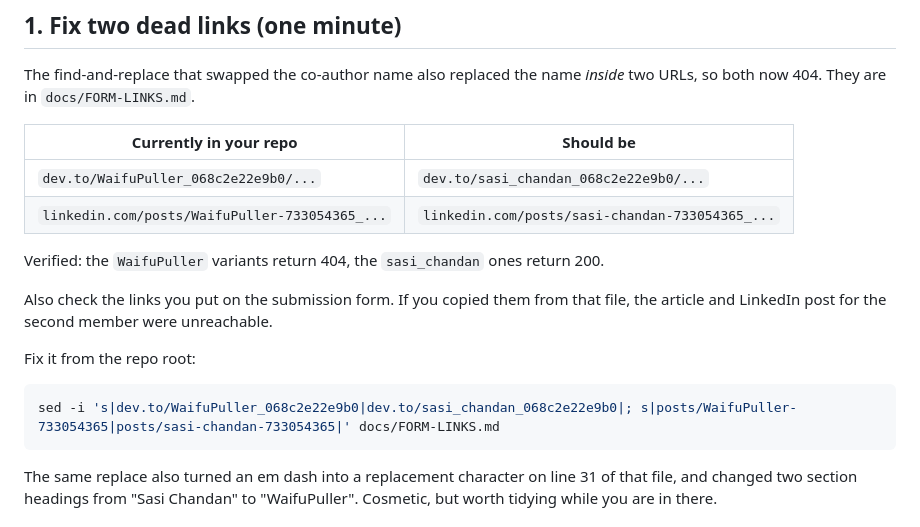
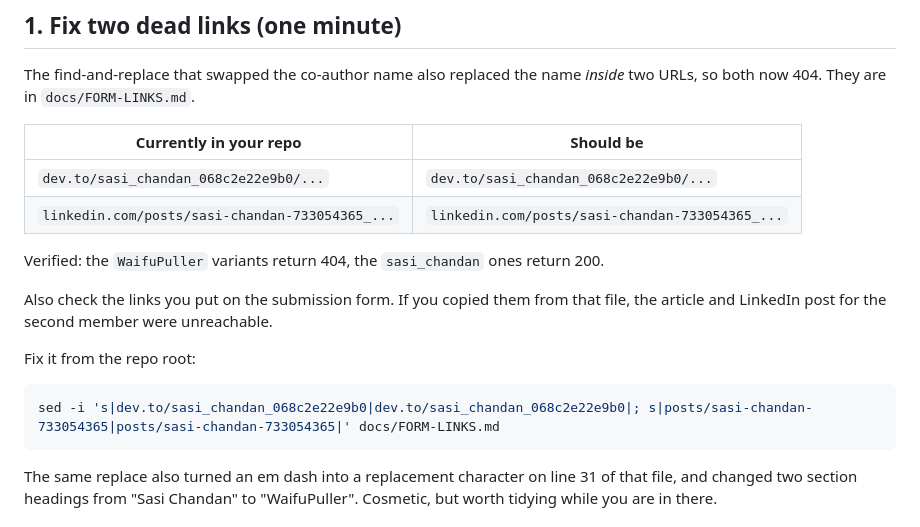
Before and after one commit to WaifuPuller/MemoLint, a Markdown page: docs/FOR-LEAD.md, the part around the change. Rendered like a GitHub page.

````diff
--- a/docs/FOR-LEAD.md
+++ b/docs/FOR-LEAD.md
@@ -9,8 +9,8 @@ URLs, so both now 404. They are in `docs/FORM-LINKS.md`.
 
 | Currently in your repo | Should be |
 |---|---|
-| `dev.to/WaifuPuller_068c2e22e9b0/...` | `dev.to/sasi_chandan_068c2e22e9b0/...` |
-| `linkedin.com/posts/WaifuPuller-733054365_...` | `linkedin.com/posts/sasi-chandan-733054365_...` |
+| `dev.to/sasi_chandan_068c2e22e9b0/...` | `dev.to/sasi_chandan_068c2e22e9b0/...` |
+| `linkedin.com/posts/sasi-chandan-733054365_...` | `linkedin.com/posts/sasi-chandan-733054365_...` |
 
 Verified: the `WaifuPuller` variants return 404, the `sasi_chandan` ones return 200.
 
@@ -20,7 +20,7 @@ the article and LinkedIn post for the second member were unreachable.
 Fix it from the repo root:
 
 ```bash
-sed -i 's|dev.to/WaifuPuller_068c2e22e9b0|dev.to/sasi_chandan_068c2e22e9b0|; s|posts/WaifuPuller-733054365|posts/sasi-chandan-733054365|' docs/FORM-LINKS.md
+sed -i 's|dev.to/sasi_chandan_068c2e22e9b0|dev.to/sasi_chandan_068c2e22e9b0|; s|posts/sasi-chandan-733054365|posts/sasi-chandan-733054365|' docs/FORM-LINKS.md
 ```
 
 The same replace also turned an em dash into a replacement character on line 31 of that
````
Also changed, not shown: README.md (+1 -1 lines), docs/MCP.md (+4 -0 lines).
